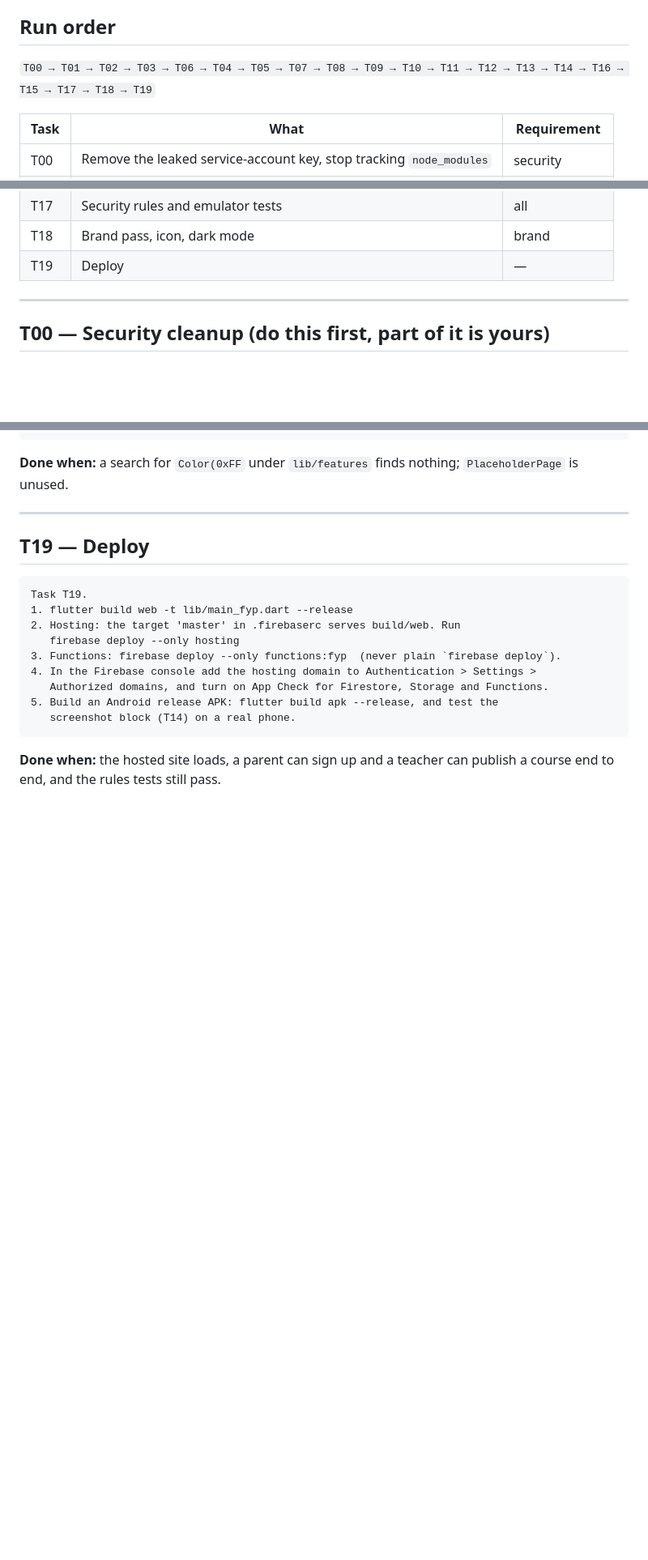
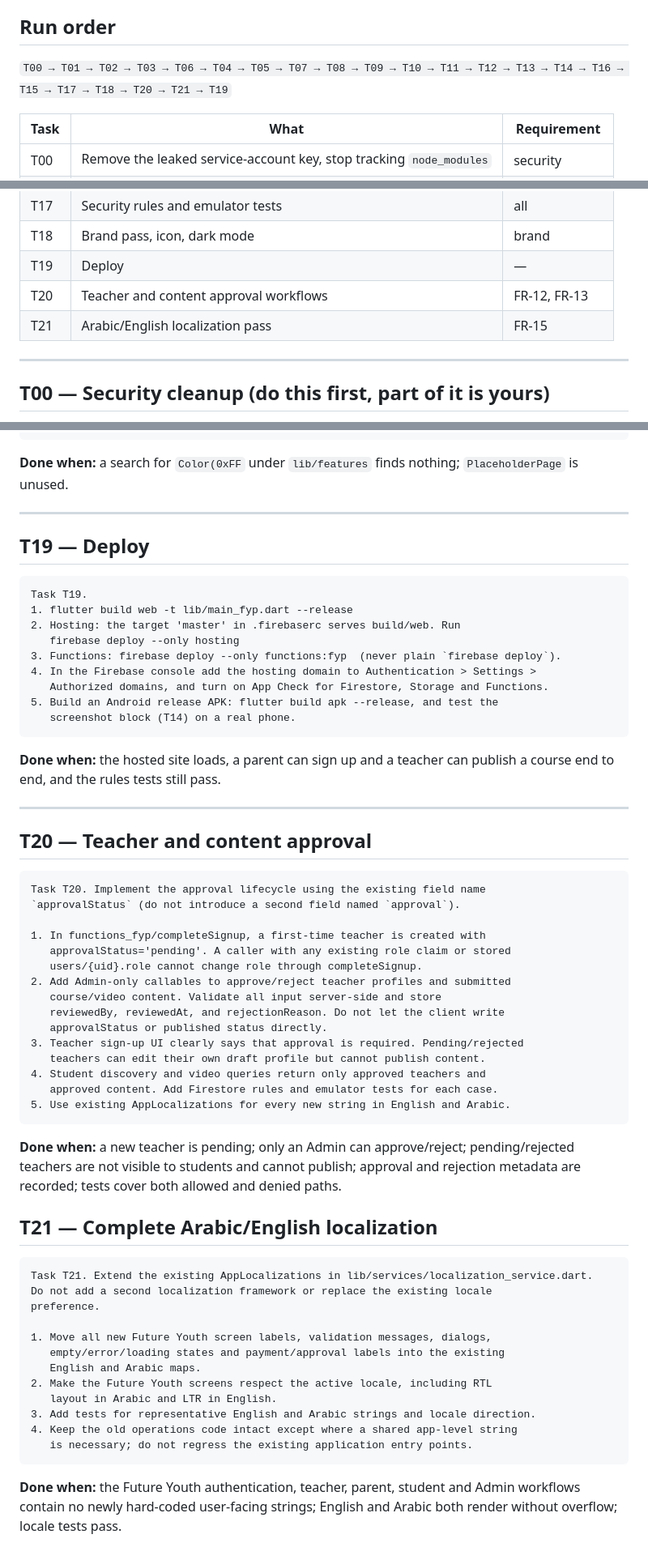
Before and after one commit to EslamMourad648abd/Future-Youth-Platform, a Markdown page: docs/AGENT_TASKS.md, 3 parts joined by grey strips. Shown at 81% size. Rendered like a GitHub page; blank space fills up the shorter version.

Commit message:
docs: add executable tasks for approvals and bilingual support

````diff
--- a/docs/AGENT_TASKS.md
+++ b/docs/AGENT_TASKS.md
@@ -18,7 +18,7 @@ in Android Studio are the real test of the existing skeleton.
 
 ## Run order
 
-`T00 → T01 → T02 → T03 → T06 → T04 → T05 → T07 → T08 → T09 → T10 → T11 → T12 → T13 → T14 → T16 → T15 → T17 → T18 → T19`
+`T00 → T01 → T02 → T03 → T06 → T04 → T05 → T07 → T08 → T09 → T10 → T11 → T12 → T13 → T14 → T16 → T15 → T17 → T18 → T20 → T21 → T19`
 
 | Task | What | Requirement |
 |------|------|-------------|
@@ -42,6 +42,8 @@ in Android Studio are the real test of the existing skeleton.
 | T17 | Security rules and emulator tests | all |
 | T18 | Brand pass, icon, dark mode | brand |
 | T19 | Deploy | — |
+| T20 | Teacher and content approval workflows | FR-12, FR-13 |
+| T21 | Arabic/English localization pass | FR-15 |
 
 ---
 
@@ -568,3 +570,52 @@ Task T19.
 
 **Done when:** the hosted site loads, a parent can sign up and a teacher can
 publish a course end to end, and the rules tests still pass.
+
+
+---
+
+## T20 — Teacher and content approval
+
+```text
+Task T20. Implement the approval lifecycle using the existing field name
+`approvalStatus` (do not introduce a second field named `approval`).
+
+1. In functions_fyp/completeSignup, a first-time teacher is created with
+   approvalStatus='pending'. A caller with any existing role claim or stored
+   users/{uid}.role cannot change role through completeSignup.
+2. Add Admin-only callables to approve/reject teacher profiles and submitted
+   course/video content. Validate all input server-side and store
+   reviewedBy, reviewedAt, and rejectionReason. Do not let the client write
+   approvalStatus or published status directly.
+3. Teacher sign-up UI clearly says that approval is required. Pending/rejected
+   teachers can edit their own draft profile but cannot publish content.
+4. Student discovery and video queries return only approved teachers and
+   approved content. Add Firestore rules and emulator tests for each case.
+5. Use existing AppLocalizations for every new string in English and Arabic.
+```
+
+**Done when:** a new teacher is pending; only an Admin can approve/reject;
+pending/rejected teachers are not visible to students and cannot publish;
+approval and rejection metadata are recorded; tests cover both allowed and
+denied paths.
+
+## T21 — Complete Arabic/English localization
+
+```text
+Task T21. Extend the existing AppLocalizations in lib/services/localization_service.dart.
+Do not add a second localization framework or replace the existing locale
+preference.
+
+1. Move all new Future Youth screen labels, validation messages, dialogs,
+   empty/error/loading states and payment/approval labels into the existing
+   English and Arabic maps.
+2. Make the Future Youth screens respect the active locale, including RTL
+   layout in Arabic and LTR in English.
+3. Add tests for representative English and Arabic strings and locale direction.
+4. Keep the old operations code intact except where a shared app-level string
+   is necessary; do not regress the existing application entry points.
+```
+
+**Done when:** the Future Youth authentication, teacher, parent, student and
+Admin workflows contain no newly hard-coded user-facing strings; English and
+Arabic both render without overflow; locale tests pass.
````
